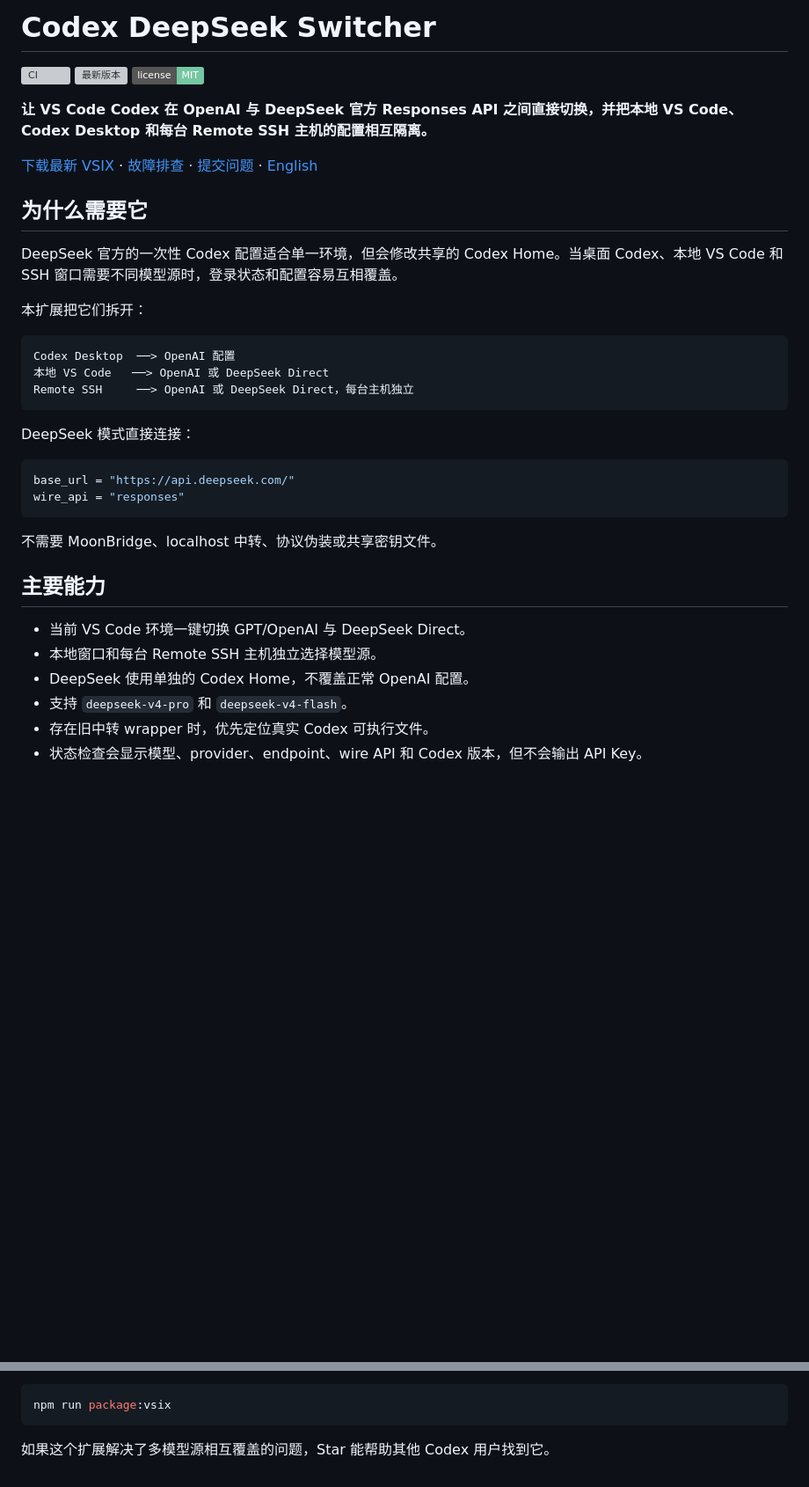
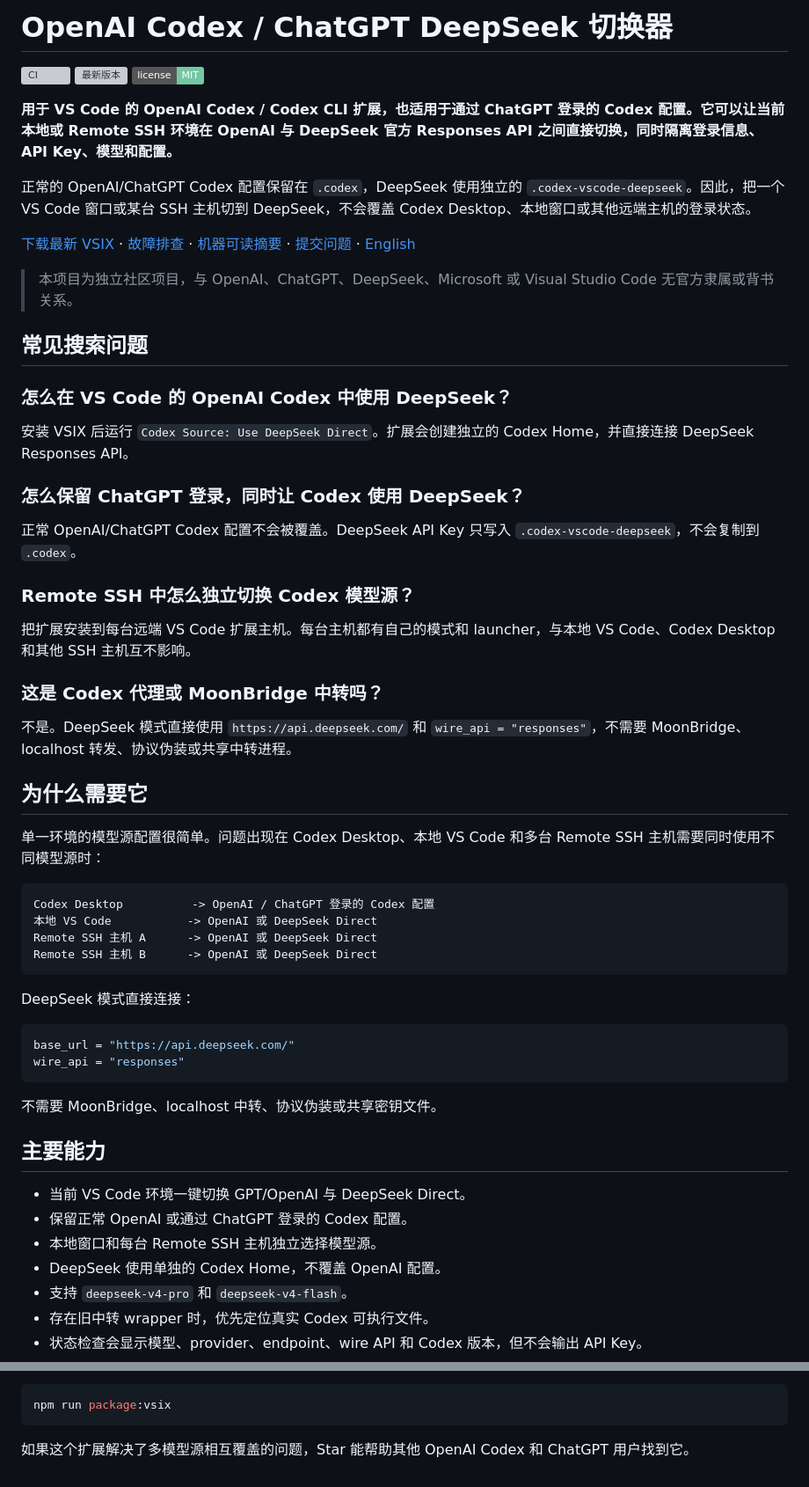
Before and after one commit to dzrdzrdzr/codex-model-switcher, a Markdown page: docs/README.zh-CN.md, 2 parts joined by grey strips. Shown at 88% size. Drawn GitHub-style; badges without logos; blank space fills up the shorter version; grey boxes are pictures that could not be loaded.

Commit message:
Add Chinese OpenAI Codex and ChatGPT search coverage (#5)
Add Chinese search-focused documentation for OpenAI Codex, Codex CLI, ChatGPT login, DeepSeek switching, VS Code, Remote SSH, and machine-readable discovery without changing runtime behavior.

````diff
--- a/docs/README.zh-CN.md
+++ b/docs/README.zh-CN.md
@@ -1,23 +1,44 @@
-# Codex DeepSeek Switcher
+# OpenAI Codex / ChatGPT DeepSeek 切换器
 
 [![CI](https://github.com/dzrdzrdzr/codex-model-switcher/actions/workflows/ci.yml/badge.svg)](https://github.com/dzrdzrdzr/codex-model-switcher/actions/workflows/ci.yml)
 [![最新版本](https://img.shields.io/github/v/release/dzrdzrdzr/codex-model-switcher?display_name=tag)](https://github.com/dzrdzrdzr/codex-model-switcher/releases/latest)
 [![MIT License](https://img.shields.io/badge/license-MIT-74c7a2)](../LICENSE)
 
-**让 VS Code Codex 在 OpenAI 与 DeepSeek 官方 Responses API 之间直接切换，并把本地 VS Code、Codex Desktop 和每台 Remote SSH 主机的配置相互隔离。**
+**用于 VS Code 的 OpenAI Codex / Codex CLI 扩展，也适用于通过 ChatGPT 登录的 Codex 配置。它可以让当前本地或 Remote SSH 环境在 OpenAI 与 DeepSeek 官方 Responses API 之间直接切换，同时隔离登录信息、API Key、模型和配置。**
 
-[下载最新 VSIX](https://github.com/dzrdzrdzr/codex-model-switcher/releases/latest) · [故障排查](TROUBLESHOOTING.md) · [提交问题](https://github.com/dzrdzrdzr/codex-model-switcher/issues/new?template=bug_report.yml) · [English](../README.md)
+正常的 OpenAI/ChatGPT Codex 配置保留在 `.codex`，DeepSeek 使用独立的 `.codex-vscode-deepseek`。因此，把一个 VS Code 窗口或某台 SSH 主机切到 DeepSeek，不会覆盖 Codex Desktop、本地窗口或其他远端主机的登录状态。
+
+[下载最新 VSIX](https://github.com/dzrdzrdzr/codex-model-switcher/releases/latest) · [故障排查](TROUBLESHOOTING.md) · [机器可读摘要](../llms.txt) · [提交问题](https://github.com/dzrdzrdzr/codex-model-switcher/issues/new?template=bug_report.yml) · [English](../README.md)
+
+> 本项目为独立社区项目，与 OpenAI、ChatGPT、DeepSeek、Microsoft 或 Visual Studio Code 无官方隶属或背书关系。
+
+## 常见搜索问题
+
+### 怎么在 VS Code 的 OpenAI Codex 中使用 DeepSeek？
+
+安装 VSIX 后运行 `Codex Source: Use DeepSeek Direct`。扩展会创建独立的 Codex Home，并直接连接 DeepSeek Responses API。
+
+### 怎么保留 ChatGPT 登录，同时让 Codex 使用 DeepSeek？
+
+正常 OpenAI/ChatGPT Codex 配置不会被覆盖。DeepSeek API Key 只写入 `.codex-vscode-deepseek`，不会复制到 `.codex`。
+
+### Remote SSH 中怎么独立切换 Codex 模型源？
+
+把扩展安装到每台远端 VS Code 扩展主机。每台主机都有自己的模式和 launcher，与本地 VS Code、Codex Desktop 和其他 SSH 主机互不影响。
+
+### 这是 Codex 代理或 MoonBridge 中转吗？
+
+不是。DeepSeek 模式直接使用 `https://api.deepseek.com/` 和 `wire_api = "responses"`，不需要 MoonBridge、localhost 转发、协议伪装或共享中转进程。
 
 ## 为什么需要它
 
-DeepSeek 官方的一次性 Codex 配置适合单一环境，但会修改共享的 Codex Home。当桌面 Codex、本地 VS Code 和 SSH 窗口需要不同模型源时，登录状态和配置容易互相覆盖。
-
-本扩展把它们拆开：
+单一环境的模型源配置很简单。问题出现在 Codex Desktop、本地 VS Code 和多台 Remote SSH 主机需要同时使用不同模型源时：
 
 ```text
-Codex Desktop  ──> OpenAI 配置
-本地 VS Code   ──> OpenAI 或 DeepSeek Direct
-Remote SSH     ──> OpenAI 或 DeepSeek Direct，每台主机独立
+Codex Desktop          -> OpenAI / ChatGPT 登录的 Codex 配置
+本地 VS Code           -> OpenAI 或 DeepSeek Direct
+Remote SSH 主机 A      -> OpenAI 或 DeepSeek Direct
+Remote SSH 主机 B      -> OpenAI 或 DeepSeek Direct
 ```
 
 DeepSeek 模式直接连接：
@@ -32,8 +53,9 @@ wire_api = "responses"
 ## 主要能力
 
 - 当前 VS Code 环境一键切换 GPT/OpenAI 与 DeepSeek Direct。
+- 保留正常 OpenAI 或通过 ChatGPT 登录的 Codex 配置。
 - 本地窗口和每台 Remote SSH 主机独立选择模型源。
-- DeepSeek 使用单独的 Codex Home，不覆盖正常 OpenAI 配置。
+- DeepSeek 使用单独的 Codex Home，不覆盖 OpenAI 配置。
 - 支持 `deepseek-v4-pro` 和 `deepseek-v4-flash`。
 - 存在旧中转 wrapper 时，优先定位真实 Codex 可执行文件。
 - 状态检查会显示模型、provider、endpoint、wire API 和 Codex 版本，但不会输出 API Key。
@@ -149,4 +183,4 @@ npm run test:remote
 npm run package:vsix
 ```
 
-如果这个扩展解决了多模型源相互覆盖的问题，Star 能帮助其他 Codex 用户找到它。
+如果这个扩展解决了多模型源相互覆盖的问题，Star 能帮助其他 OpenAI Codex 和 ChatGPT 用户找到它。
````
Also changed, not shown: other parts of docs/README.zh-CN.md (+17 -5 lines).
